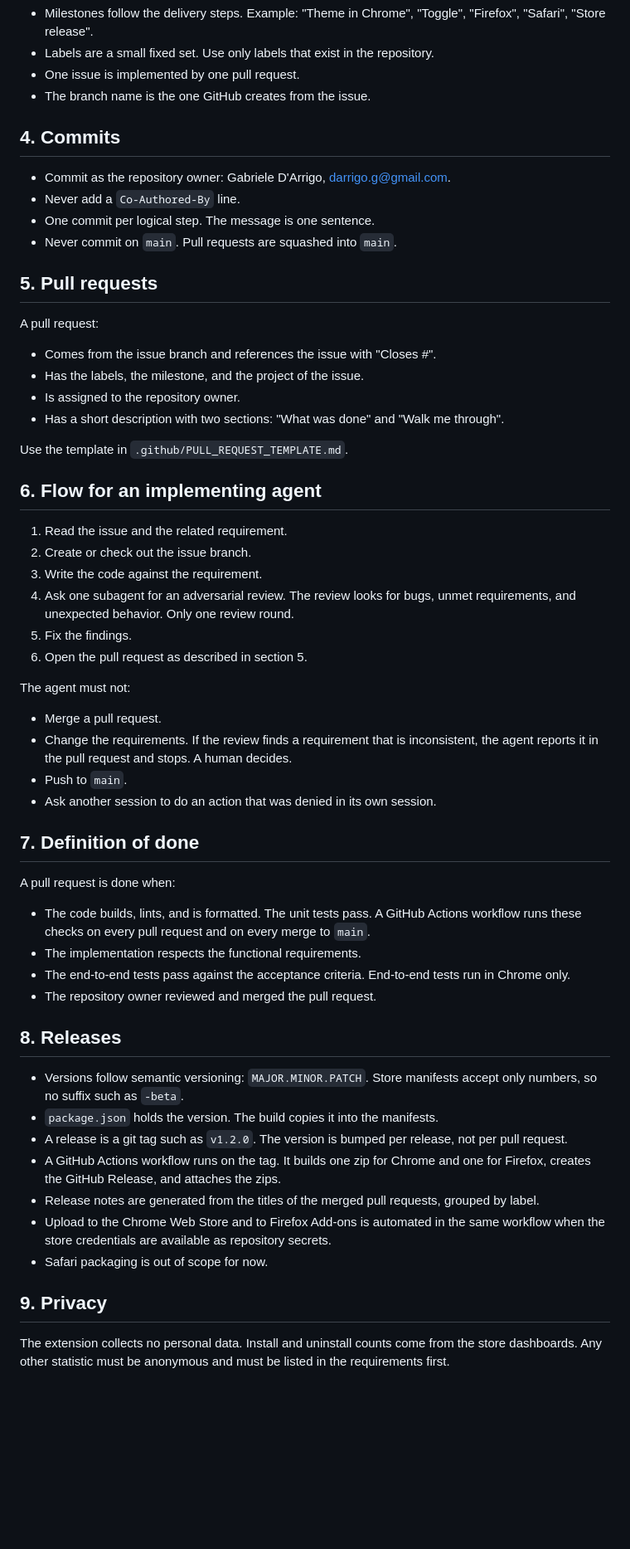
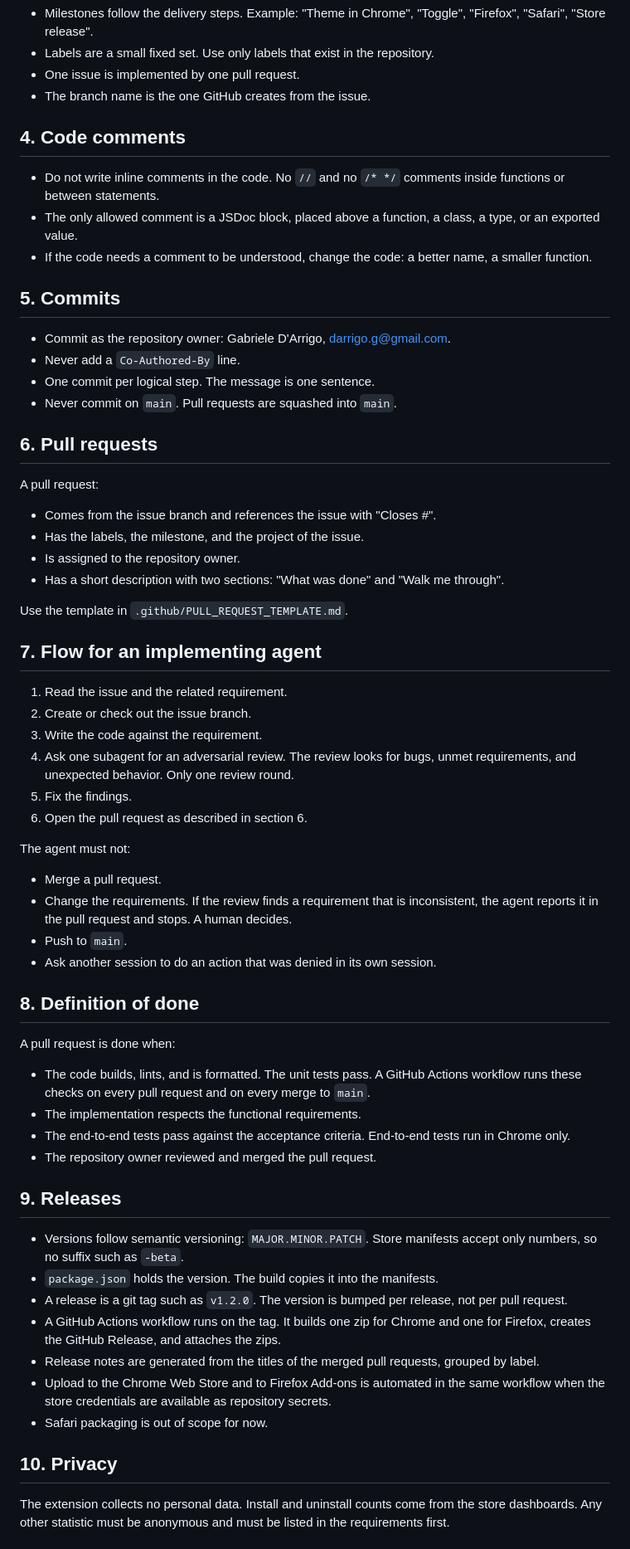
Before and after one commit to gabrieledarrigo/endstep-light-theme, a Markdown page: AGENTS.md, the part around one of its changes. Shown at 83% size. Drawn GitHub-style; blank space fills up the shorter version.

```diff
--- a/AGENTS.md
+++ b/AGENTS.md
@@ -53,14 +53,20 @@ We use a GitHub Project with milestones and issues.
 - One issue is implemented by one pull request.
 - The branch name is the one GitHub creates from the issue.
 
-## 4. Commits
+## 4. Code comments
+
+- Do not write inline comments in the code. No `//` and no `/* */` comments inside functions or between statements.
+- The only allowed comment is a JSDoc block, placed above a function, a class, a type, or an exported value.
+- If the code needs a comment to be understood, change the code: a better name, a smaller function.
+
+## 5. Commits
 
 - Commit as the repository owner: Gabriele D'Arrigo, darrigo.g@gmail.com.
 - Never add a `Co-Authored-By` line.
 - One commit per logical step. The message is one sentence.
 - Never commit on `main`. Pull requests are squashed into `main`.
 
-## 5. Pull requests
+## 6. Pull requests
 
 A pull request:
 
@@ -71,14 +77,14 @@ A pull request:
 
 Use the template in `.github/PULL_REQUEST_TEMPLATE.md`.
 
-## 6. Flow for an implementing agent
+## 7. Flow for an implementing agent
 
 1. Read the issue and the related requirement.
 2. Create or check out the issue branch.
 3. Write the code against the requirement.
 4. Ask one subagent for an adversarial review. The review looks for bugs, unmet requirements, and unexpected behavior. Only one review round.
 5. Fix the findings.
-6. Open the pull request as described in section 5.
+6. Open the pull request as described in section 6.
 
 The agent must not:
 
@@ -87,7 +93,7 @@ The agent must not:
 - Push to `main`.
 - Ask another session to do an action that was denied in its own session.
 
-## 7. Definition of done
+## 8. Definition of done
 
 A pull request is done when:
 
@@ -96,7 +102,7 @@ A pull request is done when:
 - The end-to-end tests pass against the acceptance criteria. End-to-end tests run in Chrome only.
 - The repository owner reviewed and merged the pull request.
 
-## 8. Releases
+## 9. Releases
 
 - Versions follow semantic versioning: `MAJOR.MINOR.PATCH`. Store manifests accept only numbers, so no suffix such as `-beta`.
 - `package.json` holds the version. The build copies it into the manifests.
@@ -106,7 +112,7 @@ A pull request is done when:
 - Upload to the Chrome Web Store and to Firefox Add-ons is automated in the same workflow when the store credentials are available as repository secrets.
 - Safari packaging is out of scope for now.
 
-## 9. Privacy
+## 10. Privacy
 
 The extension collects no personal data. Install and uninstall counts come from the store dashboards.
 Any other statistic must be anonymous and must be listed in the requirements first.
```
Also changed, not shown: other parts of AGENTS.md (+1 -1 lines), docs/requirements.md (added, +221 -0 lines), docs/stores.md (added, +57 -0 lines).
